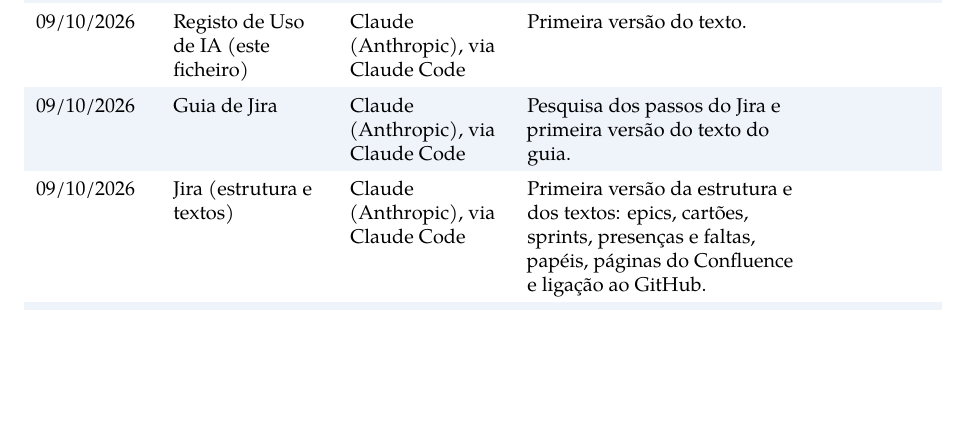
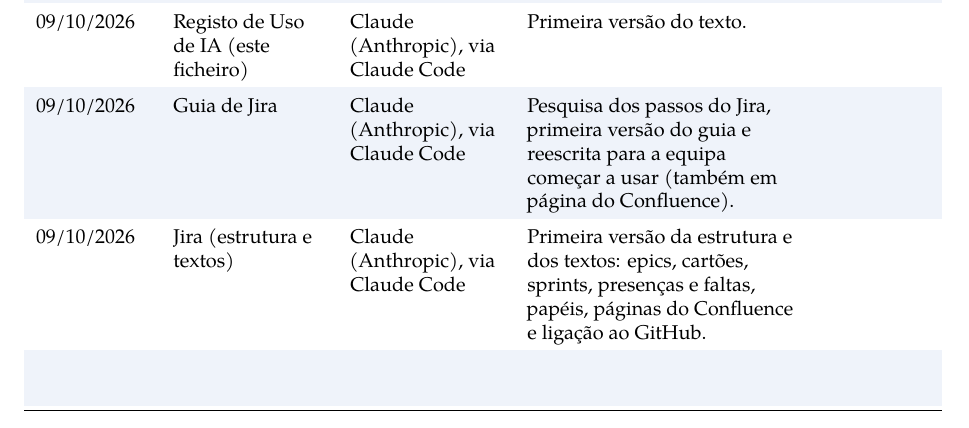
Before and after one commit to TiagoPereira001/Engenharia-de-Software, a LaTeX document (docs/registo-ia/registo_uso_ia.tex): part of page 1 of 2, cut so that both start at the same text, the shorter picture padded with empty space. Compiled offline with pdfLaTeX.

Commit message:
atualiza a linha do guia no registo de ia

```diff
--- a/docs/registo-ia/registo_uso_ia.tex
+++ b/docs/registo-ia/registo_uso_ia.tex
@@ -104,7 +104,7 @@
     Primeira versão do texto. & \\
   \rowcolor{azulclaro!55}
   09/10/2026 & Guia de Jira & Claude (Anthropic), via Claude Code &
-    Pesquisa dos passos do Jira e primeira versão do texto do guia. & \\
+    Pesquisa dos passos do Jira, primeira versão do guia e reescrita para a equipa começar a usar (também em página do Confluence). & \\
   \rowcolor{white}
   09/10/2026 & Jira (estrutura e textos) & Claude (Anthropic), via Claude Code &
     Primeira versão da estrutura e dos textos: epics, cartões, sprints, presenças e faltas, papéis, páginas do Confluence e ligação ao GitHub. & \\
```
